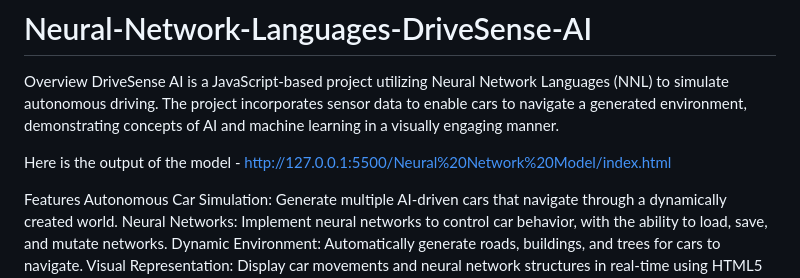
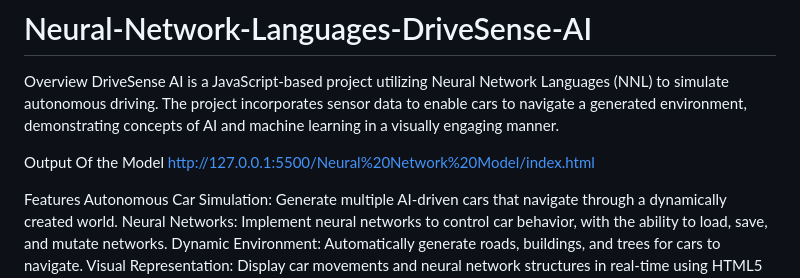
Before and after one commit to BadakalaYashwanth/DriveFusion, a Markdown page: README.md, the part around the change. Drawn GitHub-style.

```diff
--- a/README.md
+++ b/README.md
@@ -3,7 +3,7 @@
 Overview
 DriveSense AI is a JavaScript-based project utilizing Neural Network Languages (NNL) to simulate autonomous driving. The project incorporates sensor data to enable cars to navigate a generated environment, demonstrating concepts of AI and machine learning in a visually engaging manner.
 
-Here is the output of the model -
+Output Of the Model
 http://127.0.0.1:5500/Neural%20Network%20Model/index.html
 
 
```
